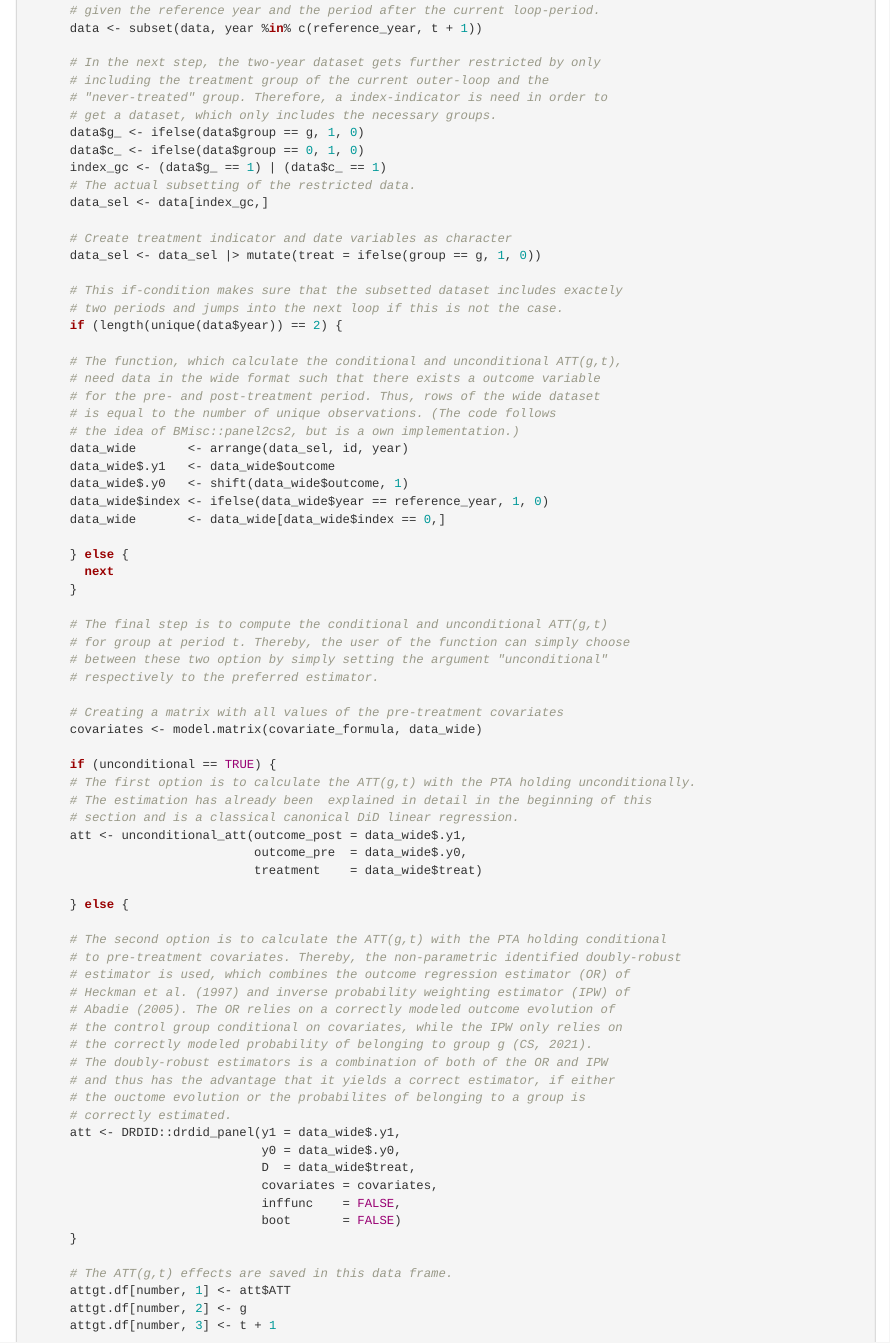
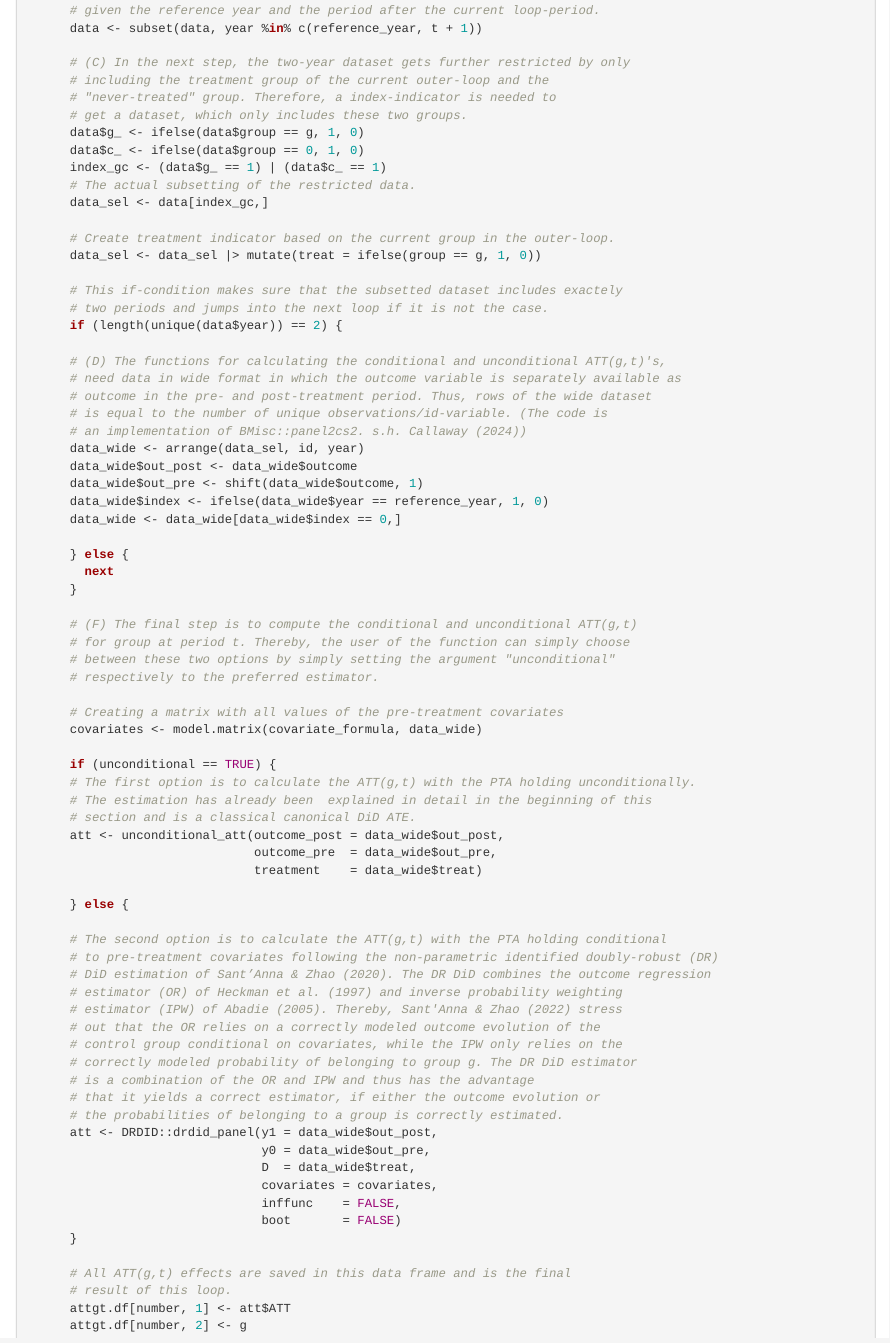
Before and after one commit to Alexander-J-Vogt/Reprod_Callaway_SantAnna_2021, an R Markdown document (document.Rmd): the page in a window 1100 px wide, from 2930 px down. Rendered offline with R 4.5, knitr and Pandoc, with nearby package versions; some code elsewhere in the file could not run offline.

Commit message:
Shortening-lopp: reshape to wide format and calculation of ATT

```diff
--- a/document.Rmd
+++ b/document.Rmd
@@ -153,41 +153,41 @@ calculating_agg_att <- function(data,
       # given the reference year and the period after the current loop-period.
       data <- subset(data, year %in% c(reference_year, t + 1))
 
-      # In the next step, the two-year dataset gets further restricted by only
+      # (C) In the next step, the two-year dataset gets further restricted by only
       # including the treatment group of the current outer-loop and the
-      # "never-treated" group. Therefore, a index-indicator is need in order to
-      # get a dataset, which only includes the necessary groups.
+      # "never-treated" group. Therefore, a index-indicator is needed to
+      # get a dataset, which only includes these two groups.
       data$g_ <- ifelse(data$group == g, 1, 0)
       data$c_ <- ifelse(data$group == 0, 1, 0)
       index_gc <- (data$g_ == 1) | (data$c_ == 1)
       # The actual subsetting of the restricted data.
       data_sel <- data[index_gc,]
 
-      # Create treatment indicator and date variables as character
+      # Create treatment indicator based on the current group in the outer-loop.
       data_sel <- data_sel |> mutate(treat = ifelse(group == g, 1, 0))
 
       # This if-condition makes sure that the subsetted dataset includes exactely
-      # two periods and jumps into the next loop if this is not the case.
+      # two periods and jumps into the next loop if it is not the case.
       if (length(unique(data$year)) == 2) {
 
-      # The function, which calculate the conditional and unconditional ATT(g,t),
-      # need data in the wide format such that there exists a outcome variable
-      # for the pre- and post-treatment period. Thus, rows of the wide dataset
-      # is equal to the number of unique observations. (The code follows
-      # the idea of BMisc::panel2cs2, but is a own implementation.)
-      data_wide       <- arrange(data_sel, id, year)
-      data_wide$.y1   <- data_wide$outcome
-      data_wide$.y0   <- shift(data_wide$outcome, 1)
+      # (D) The functions for calculating the conditional and unconditional ATT(g,t)'s,
+      # need data in wide format in which the outcome variable is separately available as
+      # outcome in the pre- and post-treatment period. Thus, rows of the wide dataset
+      # is equal to the number of unique observations/id-variable. (The code is
+      # an implementation of BMisc::panel2cs2. s.h. Callaway (2024))
+      data_wide <- arrange(data_sel, id, year)
+      data_wide$out_post <- data_wide$outcome
+      data_wide$out_pre <- shift(data_wide$outcome, 1)
       data_wide$index <- ifelse(data_wide$year == reference_year, 1, 0)
-      data_wide       <- data_wide[data_wide$index == 0,]
+      data_wide <- data_wide[data_wide$index == 0,]
 
       } else {
         next
       }
 
-      # The final step is to compute the conditional and unconditional ATT(g,t)
+      # (F) The final step is to compute the conditional and unconditional ATT(g,t)
       # for group at period t. Thereby, the user of the function can simply choose
-      # between these two option by simply setting the argument "unconditional"
+      # between these two options by simply setting the argument "unconditional"
       # respectively to the preferred estimator.
 
       # Creating a matrix with all values of the pre-treatment covariates
@@ -196,33 +196,34 @@ calculating_agg_att <- function(data,
       if (unconditional == TRUE) {
       # The first option is to calculate the ATT(g,t) with the PTA holding unconditionally.
       # The estimation has already been  explained in detail in the beginning of this
-      # section and is a classical canonical DiD linear regression.
-      att <- unconditional_att(outcome_post = data_wide$.y1,
-                               outcome_pre  = data_wide$.y0,
+      # section and is a classical canonical DiD ATE.
+      att <- unconditional_att(outcome_post = data_wide$out_post,
+                               outcome_pre  = data_wide$out_pre,
                                treatment    = data_wide$treat)
 
       } else {
 
       # The second option is to calculate the ATT(g,t) with the PTA holding conditional
-      # to pre-treatment covariates. Thereby, the non-parametric identified doubly-robust
-      # estimator is used, which combines the outcome regression estimator (OR) of
-      # Heckman et al. (1997) and inverse probability weighting estimator (IPW) of
-      # Abadie (2005). The OR relies on a correctly modeled outcome evolution of
-      # the control group conditional on covariates, while the IPW only relies on
-      # the correctly modeled probability of belonging to group g (CS, 2021).
-      # The doubly-robust estimators is a combination of both of the OR and IPW
-      # and thus has the advantage that it yields a correct estimator, if either
-      # the ouctome evolution or the probabilites of belonging to a group is
-      # correctly estimated.
-      att <- DRDID::drdid_panel(y1 = data_wide$.y1,
-                                y0 = data_wide$.y0,
+      # to pre-treatment covariates following the non-parametric identified doubly-robust (DR)
+      # DiD estimation of Sant’Anna & Zhao (2020). The DR DiD combines the outcome regression
+      # estimator (OR) of Heckman et al. (1997) and inverse probability weighting
+      # estimator (IPW) of Abadie (2005). Thereby, Sant'Anna & Zhao (2022) stress
+      # out that the OR relies on a correctly modeled outcome evolution of the
+      # control group conditional on covariates, while the IPW only relies on the
+      # correctly modeled probability of belonging to group g. The DR DiD estimator
+      # is a combination of the OR and IPW and thus has the advantage
+      # that it yields a correct estimator, if either the outcome evolution or
+      # the probabilities of belonging to a group is correctly estimated.
+      att <- DRDID::drdid_panel(y1 = data_wide$out_post,
+                                y0 = data_wide$out_pre,
                                 D  = data_wide$treat,
                                 covariates = covariates,
                                 inffunc    = FALSE,
                                 boot       = FALSE)
       }
 
-      # The ATT(g,t) effects are saved in this data frame.
+      # All ATT(g,t) effects are saved in this data frame and is the final
+      # result of this loop.
       attgt.df[number, 1] <- att$ATT
       attgt.df[number, 2] <- g
       attgt.df[number, 3] <- t + 1
```
Also changed, not shown: document.Rmd (6 more changed lines).
